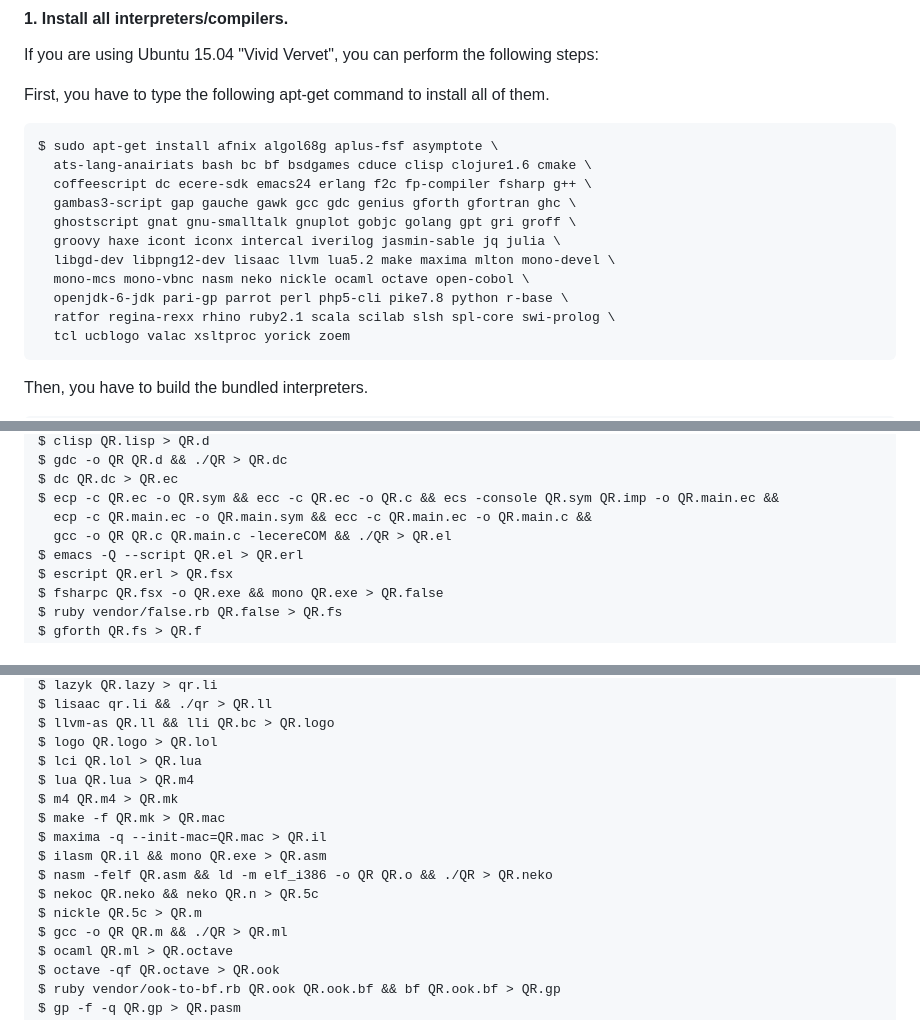
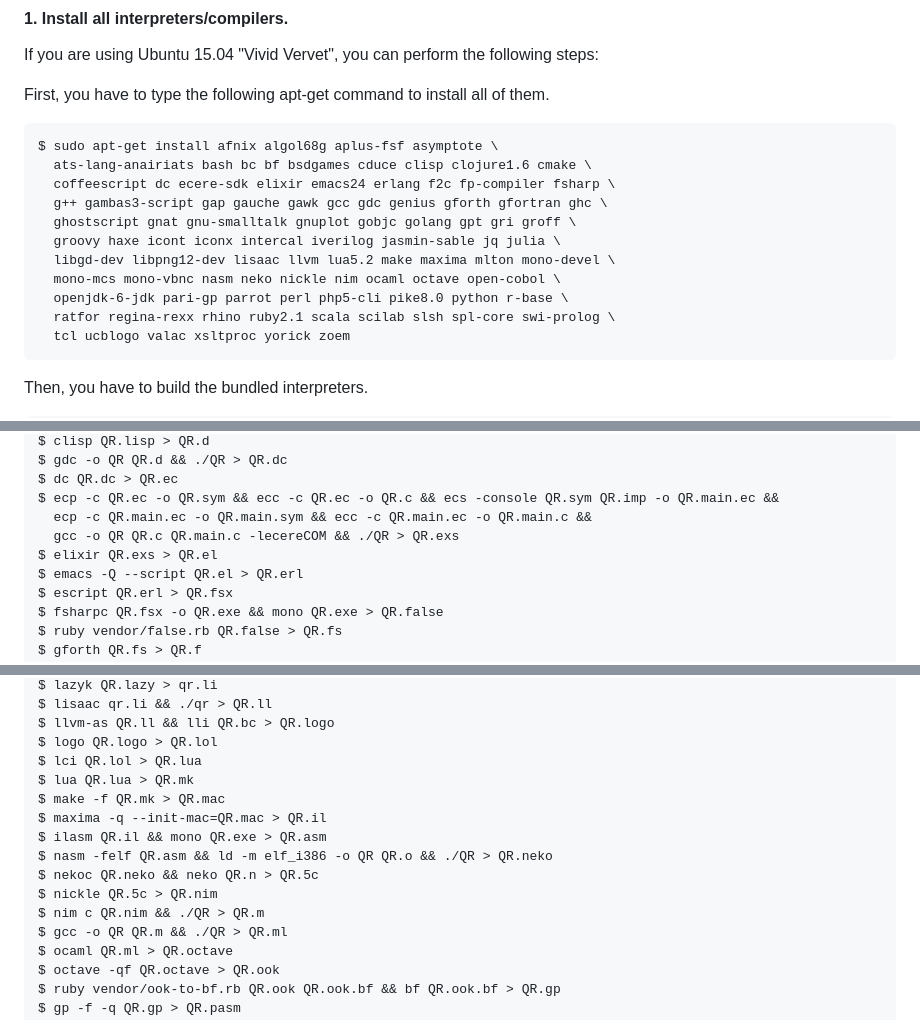
Before and after one commit to mame/quine-relay, a Markdown page: README.md, 3 parts joined by grey strips. Rendered like a GitHub page.

Commit message:
* Elixir and Nim in, M4 out.
M4 is a pool for future.

```diff
--- a/README.md
+++ b/README.md
@@ -29,13 +29,13 @@ First, you have to type the following apt-get command to install all of them.
 
     $ sudo apt-get install afnix algol68g aplus-fsf asymptote \
       ats-lang-anairiats bash bc bf bsdgames cduce clisp clojure1.6 cmake \
-      coffeescript dc ecere-sdk emacs24 erlang f2c fp-compiler fsharp g++ \
-      gambas3-script gap gauche gawk gcc gdc genius gforth gfortran ghc \
+      coffeescript dc ecere-sdk elixir emacs24 erlang f2c fp-compiler fsharp \
+      g++ gambas3-script gap gauche gawk gcc gdc genius gforth gfortran ghc \
       ghostscript gnat gnu-smalltalk gnuplot gobjc golang gpt gri groff \
       groovy haxe icont iconx intercal iverilog jasmin-sable jq julia \
       libgd-dev libpng12-dev lisaac llvm lua5.2 make maxima mlton mono-devel \
-      mono-mcs mono-vbnc nasm neko nickle ocaml octave open-cobol \
-      openjdk-6-jdk pari-gp parrot perl php5-cli pike7.8 python r-base \
+      mono-mcs mono-vbnc nasm neko nickle nim ocaml octave open-cobol \
+      openjdk-6-jdk pari-gp parrot perl php5-cli pike8.0 python r-base \
       ratfor regina-rexx rhino ruby2.1 scala scilab slsh spl-core swi-prolog \
       tcl ucblogo valac xsltproc yorick zoem
 
@@ -93,7 +93,8 @@ To run it on Ubuntu 12.04 LTS, you might want to refer to `.travis.yml`.
     $ dc QR.dc > QR.ec
     $ ecp -c QR.ec -o QR.sym && ecc -c QR.ec -o QR.c && ecs -console QR.sym QR.imp -o QR.main.ec &&
       ecp -c QR.main.ec -o QR.main.sym && ecc -c QR.main.ec -o QR.main.c &&
-      gcc -o QR QR.c QR.main.c -lecereCOM && ./QR > QR.el
+      gcc -o QR QR.c QR.main.c -lecereCOM && ./QR > QR.exs
+    $ elixir QR.exs > QR.el
     $ emacs -Q --script QR.el > QR.erl
     $ escript QR.erl > QR.fsx
     $ fsharpc QR.fsx -o QR.exe && mono QR.exe > QR.false
@@ -123,14 +124,14 @@ To run it on Ubuntu 12.04 LTS, you might want to refer to `.travis.yml`.
     $ llvm-as QR.ll && lli QR.bc > QR.logo
     $ logo QR.logo > QR.lol
     $ lci QR.lol > QR.lua
-    $ lua QR.lua > QR.m4
-    $ m4 QR.m4 > QR.mk
+    $ lua QR.lua > QR.mk
     $ make -f QR.mk > QR.mac
     $ maxima -q --init-mac=QR.mac > QR.il
     $ ilasm QR.il && mono QR.exe > QR.asm
     $ nasm -felf QR.asm && ld -m elf_i386 -o QR QR.o && ./QR > QR.neko
     $ nekoc QR.neko && neko QR.n > QR.5c
-    $ nickle QR.5c > QR.m
+    $ nickle QR.5c > QR.nim
+    $ nim c QR.nim && ./QR > QR.m
     $ gcc -o QR QR.m && ./QR > QR.ml
     $ ocaml QR.ml > QR.octave
     $ octave -qf QR.octave > QR.ook
```
Also changed, not shown: other parts of README.md (+104 -103 lines), langs.png, thumbnail.png, 6 other files.
